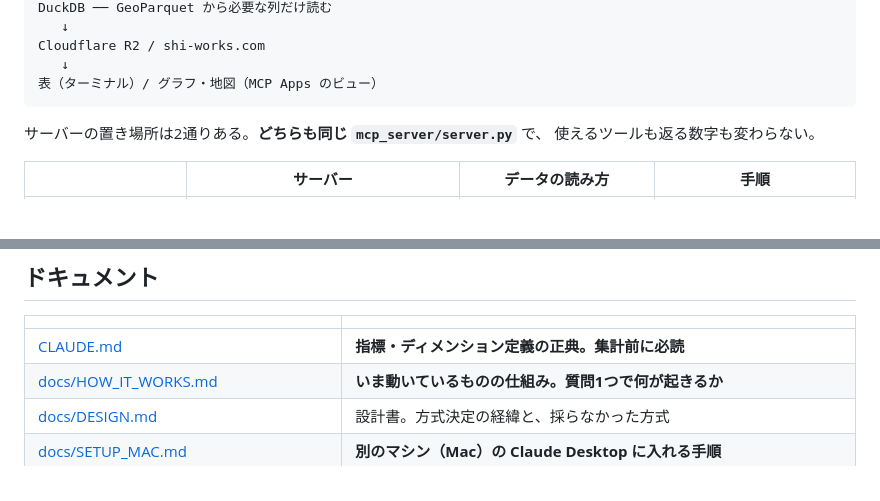
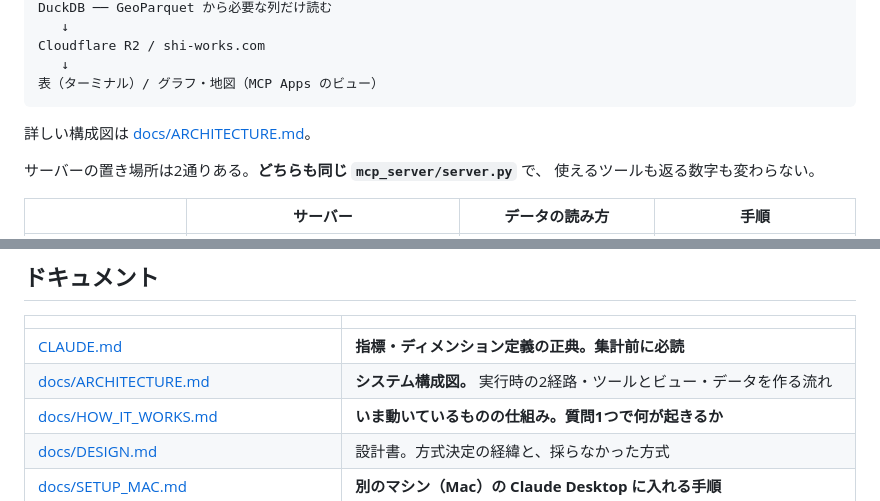
Before and after one commit to shiwaku/npa-traffic-accident-analytics, a Markdown page: README.md, 2 parts joined by grey strips. Rendered like a GitHub page; blank space fills up the shorter version.

````diff
--- a/README.md
+++ b/README.md
@@ -17,6 +17,8 @@ Cloudflare R2 / shi-works.com
    ↓
 表（ターミナル）/ グラフ・地図（MCP Apps のビュー）
 ```
+
+詳しい構成図は [docs/ARCHITECTURE.md](docs/ARCHITECTURE.md)。
 
 サーバーの置き場所は2通りある。**どちらも同じ `mcp_server/server.py`** で、
 使えるツールも返る数字も変わらない。
@@ -59,6 +61,7 @@ con.execute(f"CREATE VIEW honhyo AS SELECT * FROM read_parquet('{URL}')")
 | | |
 |---|---|
 | [CLAUDE.md](CLAUDE.md) | **指標・ディメンション定義の正典。集計前に必読** |
+| [docs/ARCHITECTURE.md](docs/ARCHITECTURE.md) | **システム構成図。** 実行時の2経路・ツールとビュー・データを作る流れ |
 | [docs/HOW_IT_WORKS.md](docs/HOW_IT_WORKS.md) | **いま動いているものの仕組み。質問1つで何が起きるか** |
 | [docs/DESIGN.md](docs/DESIGN.md) | 設計書。方式決定の経緯と、採らなかった方式 |
 | [docs/SETUP_MAC.md](docs/SETUP_MAC.md) | **別のマシン（Mac）の Claude Desktop に入れる手順** |
````
Also changed, not shown: docs/ARCHITECTURE.md (added, +164 -0 lines).
